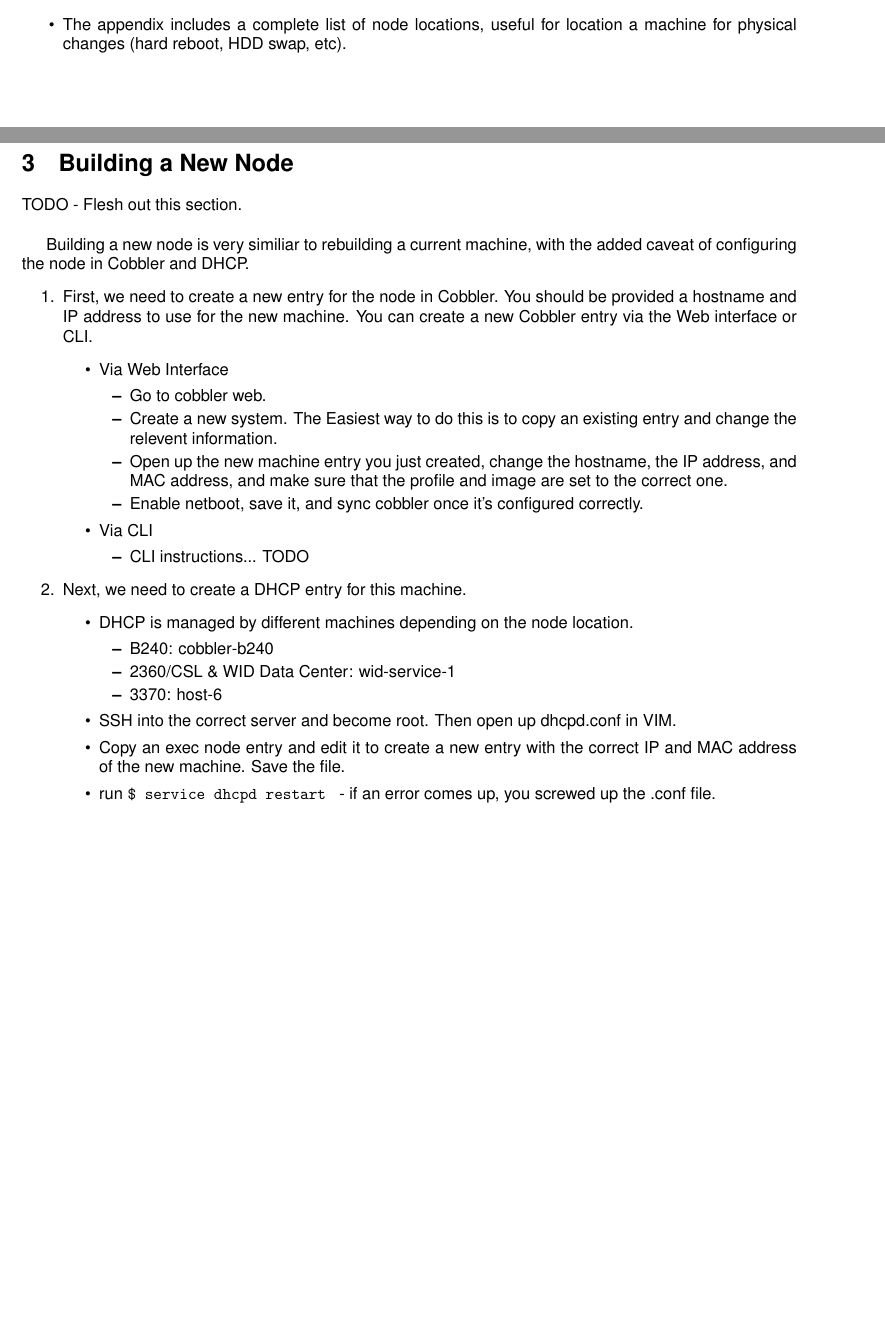
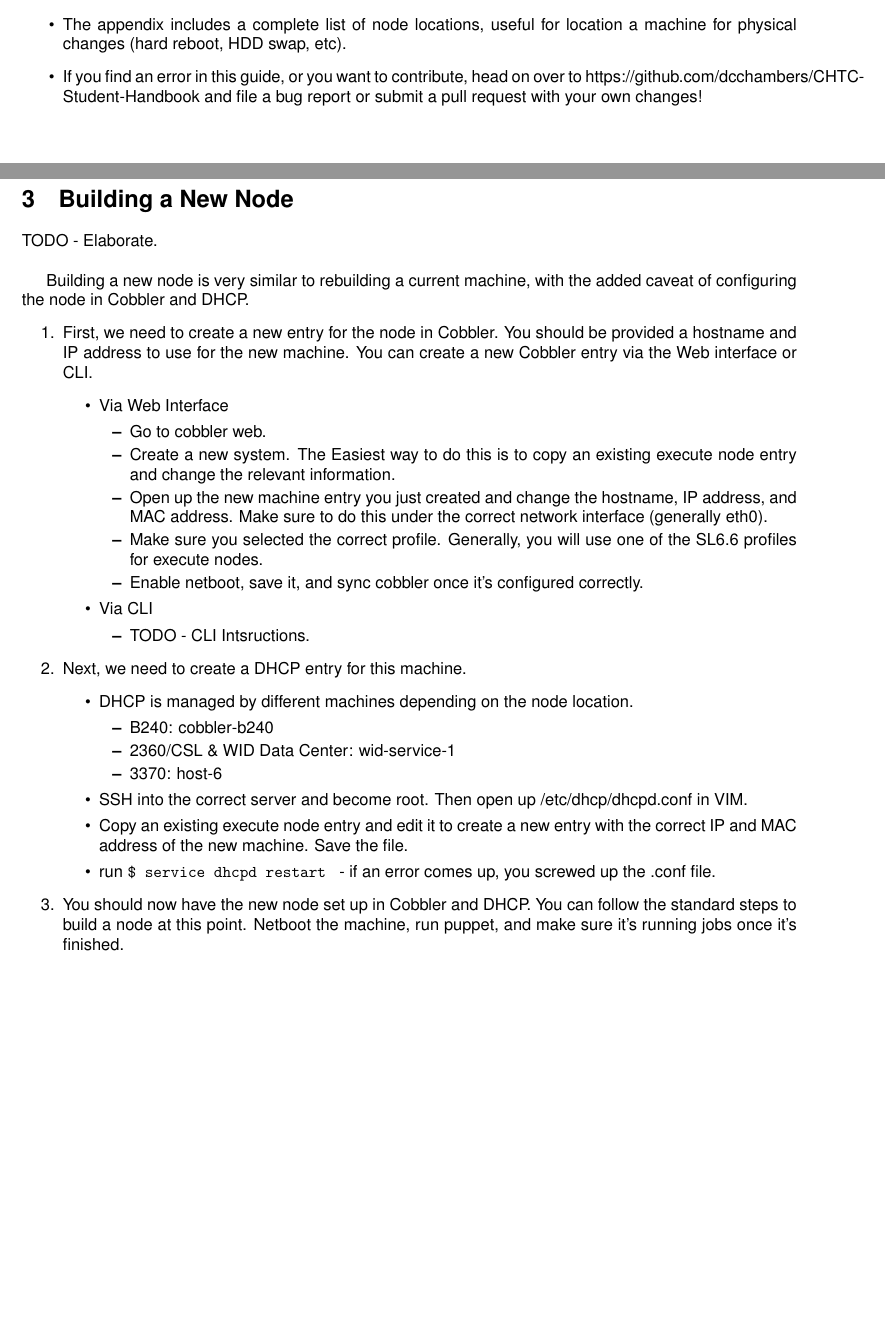
Before and after one commit to dcchambers/CHTC-Student-Handbook, a LaTeX document (CHTC Student Handbook.tex): two parts of pages 3 and 6 of 20, joined at a grey line, cut so that both start at the same text, the shorter picture padded with empty space. Compiled offline with pdfLaTeX.

Commit message:
clarifications

```diff
--- a/CHTC Student Handbook.tex
+++ b/CHTC Student Handbook.tex
@@ -100,6 +100,10 @@
             tasks and use this as a reference manual.
             \item The appendix includes a complete list of node locations, useful
             for location a machine for physical changes (hard reboot, HDD swap, etc).
+            \item If you find an error in this guide, or you want to contribute, head on over
+            to https://github.com/dcchambers/CHTC-Student-Handbook and file a bug report or
+            submit a pull request with your own changes!
+
         \end{itemize}
 
 \clearpage
@@ -199,9 +203,9 @@
 \clearpage
 
 \section{Building a New Node}
-    TODO - Flesh out this section. \\
+    TODO - Elaborate. \\
 
-    Building a new node is very similiar to rebuilding a current machine, with the
+    Building a new node is very similar to rebuilding a current machine, with the
     added caveat of configuring the node in Cobbler and DHCP.
     \begin{enumerate}
         \item First, we need to create a new entry for the node in Cobbler. You
@@ -212,16 +216,18 @@
             \begin{itemize}
                 \item Go to cobbler web.
                 \item Create a new system. The Easiest way to do this is to copy
-                an existing entry and change the relevent information.
-                \item Open up the new machine entry you just created, change the
-                hostname, the IP address, and MAC address, and make sure that
-                the profile and image are set to the correct one.
+                an existing execute node entry and change the relevant information.
+                \item Open up the new machine entry you just created and change the
+                hostname, IP address, and MAC address. Make sure to do this under the
+                correct network interface (generally eth0).
+                \item Make sure you selected the correct profile. Generally,
+                you will use one of the SL6.6 profiles for execute nodes.
                 \item Enable netboot, save it, and sync cobbler once it's configured
                 correctly.
             \end{itemize}
             \item Via CLI
             \begin{itemize}
-                \item CLI instructions... TODO
+                \item TODO - CLI Intsructions.
             \end{itemize}
         \end{itemize}
         \item Next, we need to create a DHCP entry for this machine.
@@ -232,12 +238,15 @@
                 \item 2360/CSL \& WID Data Center: wid-service-1
                 \item 3370: host-6
             \end{itemize}
-            \item SSH into the correct server and become root. Then open up dhcpd.conf in VIM.
-            \item Copy an exec node entry and edit it to create a new entry with the
+            \item SSH into the correct server and become root. Then open up /etc/dhcp/dhcpd.conf in VIM.
+            \item Copy an existing execute node entry and edit it to create a new entry with the
             correct IP and MAC address of the new machine. Save the file.
             \item run {\fontfamily{cmtt}\selectfont \$ service dhcpd restart } - if
             an error comes up, you screwed up the .conf file.
         \end{itemize}
+        \item You should now have the new node set up in Cobbler and DHCP. You can follow
+        the standard steps to build a node at this point. Netboot the machine, run puppet,
+        and make sure it's running jobs once it's finished.
     \end{enumerate}
 \clearpage
 
```
Also changed, not shown: CHTC Student Handbook.pdf, CHTC Student Handbook.tex (3 more changed lines).
